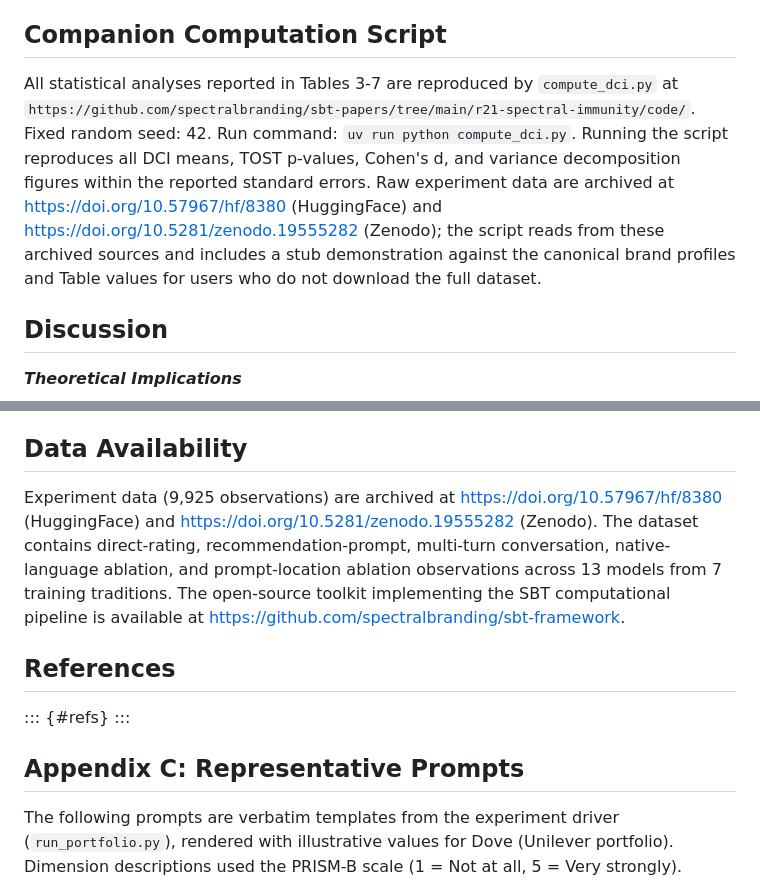
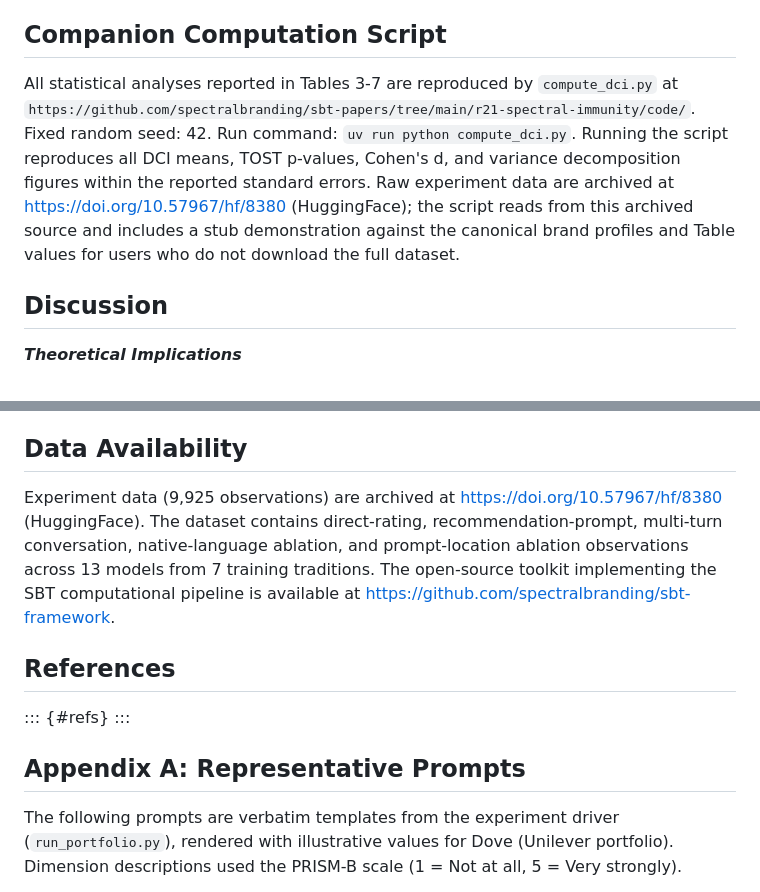
Before and after one commit to spectralbranding/sbt-papers, a Markdown page: r21-spectral-immunity/paper.md, 2 parts joined by grey strips. GitHub-like rendering.

```diff
--- a/r21-spectral-immunity/paper.md
+++ b/r21-spectral-immunity/paper.md
@@ -357,7 +356,7 @@ Pooled across archetypes and modalities, the portfolio-framing effect sizes conv
 
 ## Companion Computation Script
 
-All statistical analyses reported in Tables 3-7 are reproduced by `compute_dci.py` at `https://github.com/spectralbranding/sbt-papers/tree/main/r21-spectral-immunity/code/`. Fixed random seed: 42. Run command: `uv run python compute_dci.py`. Running the script reproduces all DCI means, TOST p-values, Cohen's d, and variance decomposition figures within the reported standard errors. Raw experiment data are archived at https://doi.org/10.57967/hf/8380 (HuggingFace) and https://doi.org/10.5281/zenodo.19555282 (Zenodo); the script reads from these archived sources and includes a stub demonstration against the canonical brand profiles and Table values for users who do not download the full dataset.
+All statistical analyses reported in Tables 3-7 are reproduced by `compute_dci.py` at `https://github.com/spectralbranding/sbt-papers/tree/main/r21-spectral-immunity/code/`. Fixed random seed: 42. Run command: `uv run python compute_dci.py`. Running the script reproduces all DCI means, TOST p-values, Cohen's d, and variance decomposition figures within the reported standard errors. Raw experiment data are archived at https://doi.org/10.57967/hf/8380 (HuggingFace); the script reads from this archived source and includes a stub demonstration against the canonical brand profiles and Table values for users who do not download the full dataset.
 
 ## Discussion
 
@@ -474,14 +473,14 @@ Dmitry Zharnikov: Conceptualization, Data curation, Formal analysis, Investigati
 
 ## Data Availability
 
-Experiment data (9,925 observations) are archived at https://doi.org/10.57967/hf/8380 (HuggingFace) and https://doi.org/10.5281/zenodo.19555282 (Zenodo). The dataset contains direct-rating, recommendation-prompt, multi-turn conversation, native-language ablation, and prompt-location ablation observations across 13 models from 7 training traditions. The open-source toolkit implementing the SBT computational pipeline is available at https://github.com/spectralbranding/sbt-framework.
+Experiment data (9,925 observations) are archived at https://doi.org/10.57967/hf/8380 (HuggingFace). The dataset contains direct-rating, recommendation-prompt, multi-turn conversation, native-language ablation, and prompt-location ablation observations across 13 models from 7 training traditions. The open-source toolkit implementing the SBT computational pipeline is available at https://github.com/spectralbranding/sbt-framework.
 
 ## References
 
 ::: {#refs}
 :::
 
-## Appendix C: Representative Prompts
+## Appendix A: Representative Prompts
 
 The following prompts are verbatim templates from the experiment driver (`run_portfolio.py`), rendered with illustrative values for Dove (Unilever portfolio). Dimension descriptions used the PRISM-B scale (1 = Not at all, 5 = Very strongly).
 
```
Also changed, not shown: other parts of r21-spectral-immunity/paper.md (+4 -5 lines).
